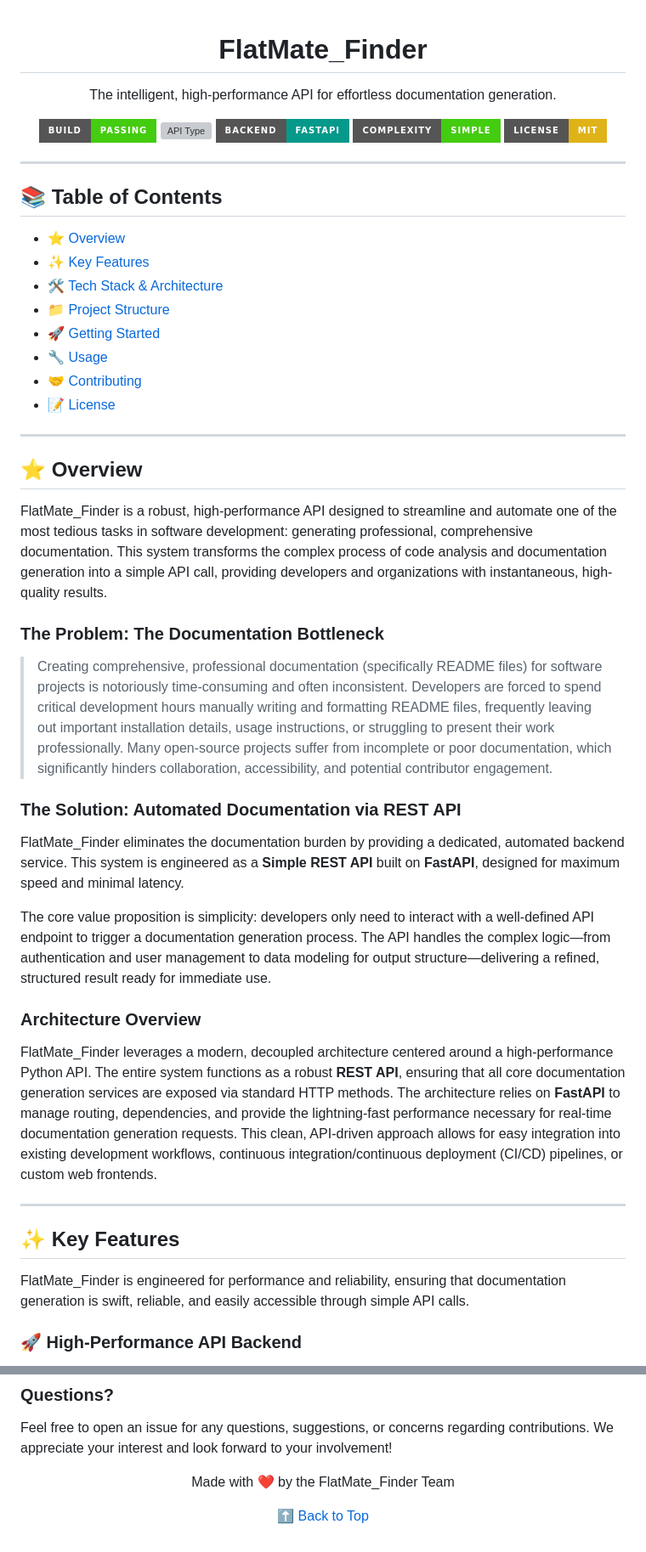
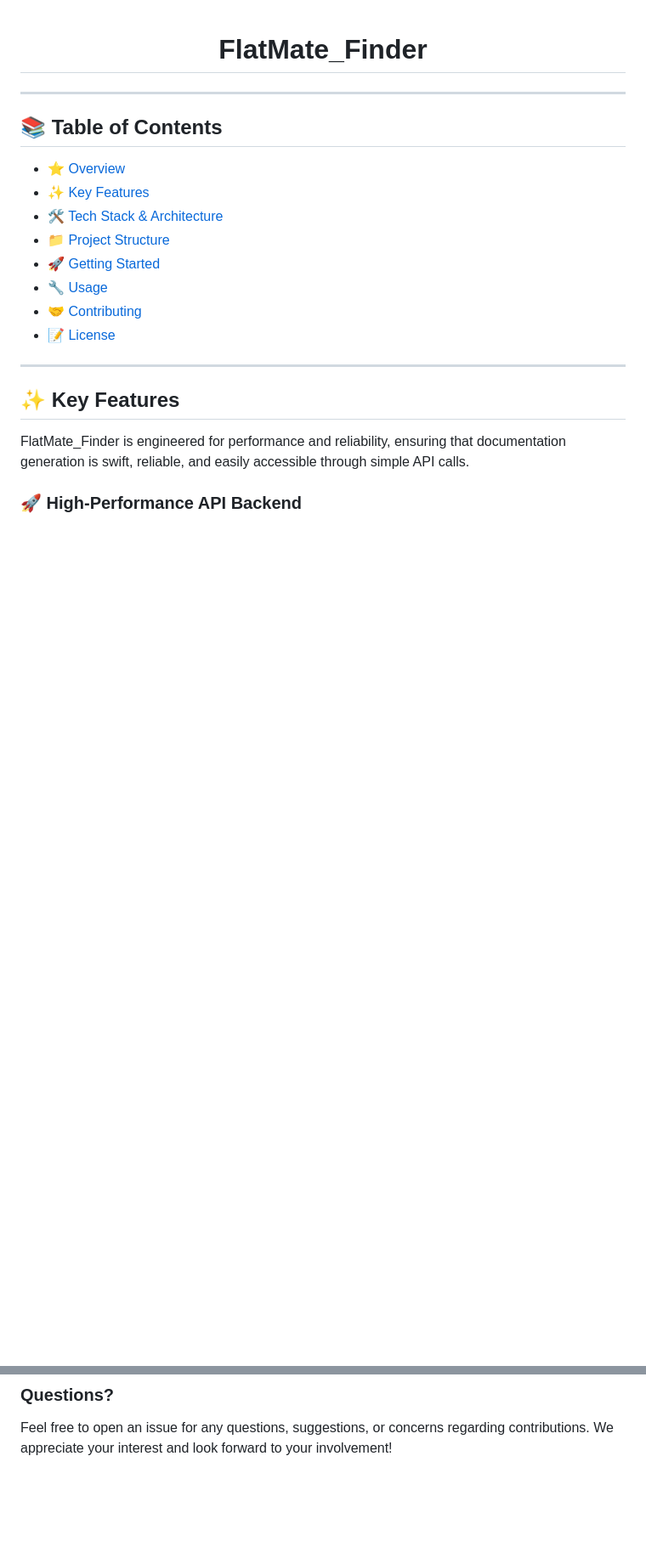
Before and after one commit to Shejwal-01/Flatmate_Finder, a Markdown page: README.md, 2 parts joined by grey strips. Shown at 85% size. GitHub-like rendering; badges without logos; blank space fills up the shorter version; grey boxes are pictures that could not be loaded.

```diff
--- a/README.md
+++ b/README.md
@@ -1,17 +1,4 @@
 <h1 align="center"> FlatMate_Finder </h1>
-<p align="center"> The intelligent, high-performance API for effortless documentation generation. </p>
-
-<p align="center">
-  <img alt="Build Status" src="https://img.shields.io/badge/Build-Passing-brightgreen?style=for-the-badge">
-  <img alt="API Type" src="https://img.is/badge/Type-REST%20API-blue?style=for-the-badge">
-  <img alt="Backend" src="https://img.shields.io/badge/Backend-FastAPI-05998b?style=for-the-badge">
-  <img alt="Complexity" src="https://img.shields.io/badge/Complexity-Simple-4c1?style=for-the-badge">
-  <img alt="License" src="https://img.shields.io/badge/License-MIT-yellow?style=for-the-badge">
-</p>
-<!--
-  **Note:** These are static placeholder badges. Replace them with your project's actual, live status badges.
-  You can generate your own at https://shields.io
--->
 
 ---
 
@@ -25,26 +12,6 @@
 - [🔧 Usage](#-usage)
 - [🤝 Contributing](#-contributing)
 - [📝 License](#-license)
-
----
-
-## ⭐ Overview
-
-FlatMate_Finder is a robust, high-performance API designed to streamline and automate one of the most tedious tasks in software development: generating professional, comprehensive documentation. This system transforms the complex process of code analysis and documentation generation into a simple API call, providing developers and organizations with instantaneous, high-quality results.
-
-### The Problem: The Documentation Bottleneck
-
-> Creating comprehensive, professional documentation (specifically README files) for software projects is notoriously time-consuming and often inconsistent. Developers are forced to spend critical development hours manually writing and formatting README files, frequently leaving out important installation details, usage instructions, or struggling to present their work professionally. Many open-source projects suffer from incomplete or poor documentation, which significantly hinders collaboration, accessibility, and potential contributor engagement.
-
-### The Solution: Automated Documentation via REST API
-
-FlatMate_Finder eliminates the documentation burden by providing a dedicated, automated backend service. This system is engineered as a **Simple REST API** built on **FastAPI**, designed for maximum speed and minimal latency.
-
-The core value proposition is simplicity: developers only need to interact with a well-defined API endpoint to trigger a documentation generation process. The API handles the complex logic—from authentication and user management to data modeling for output structure—delivering a refined, structured result ready for immediate use.
-
-### Architecture Overview
-
-FlatMate_Finder leverages a modern, decoupled architecture centered around a high-performance Python API. The entire system functions as a robust **REST API**, ensuring that all core documentation generation services are exposed via standard HTTP methods. The architecture relies on **FastAPI** to manage routing, dependencies, and provide the lightning-fast performance necessary for real-time documentation generation requests. This clean, API-driven approach allows for easy integration into existing development workflows, continuous integration/continuous deployment (CI/CD) pipelines, or custom web frontends.
 
 ---
 
@@ -312,8 +279,3 @@ All submissions must pass a code review before merging. Maintainers will provide
 ### Questions?
 
 Feel free to open an issue for any questions, suggestions, or concerns regarding contributions. We appreciate your interest and look forward to your involvement!
-
-<p align="center">Made with ❤️ by the FlatMate_Finder Team</p>
-<p align="center">
-  <a href="#">⬆️ Back to Top</a>
-</p>
```
